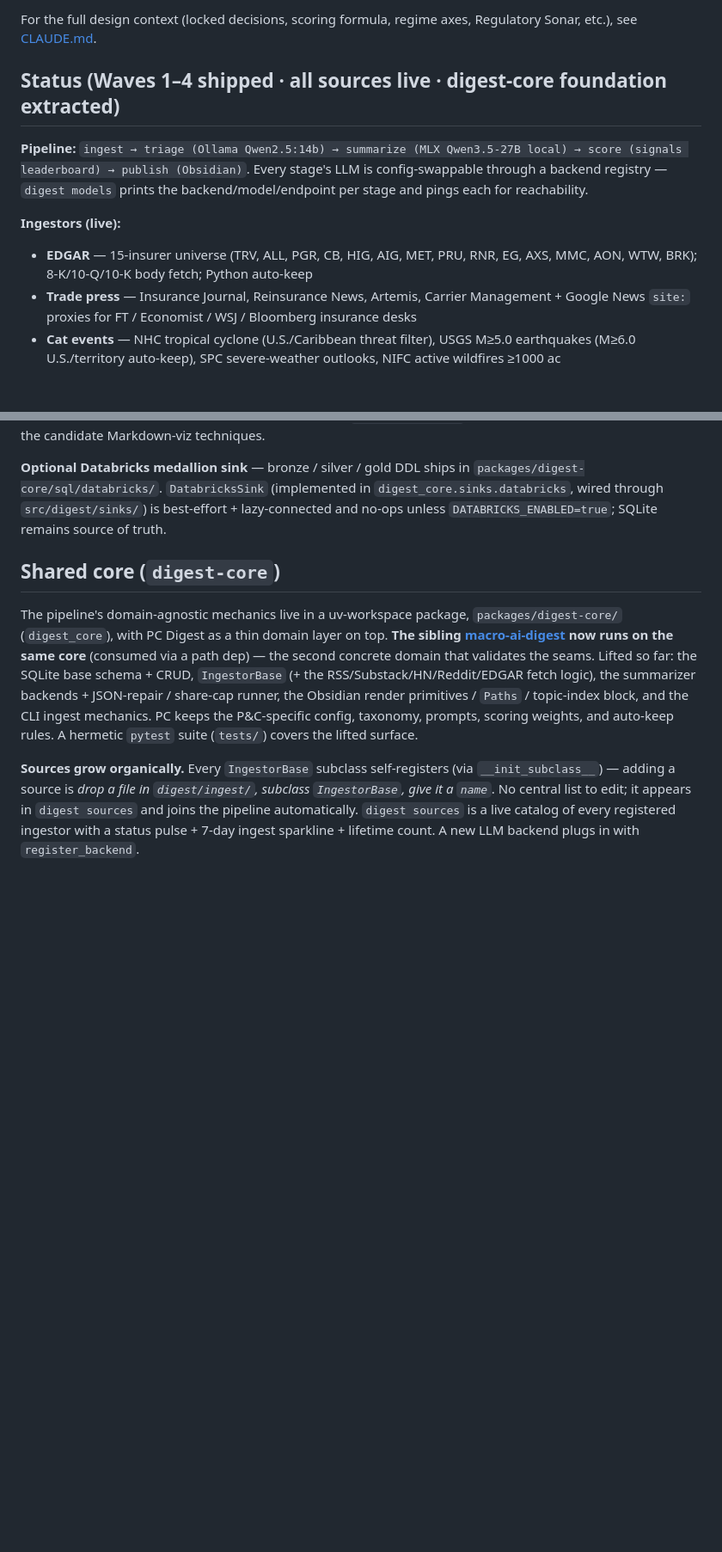
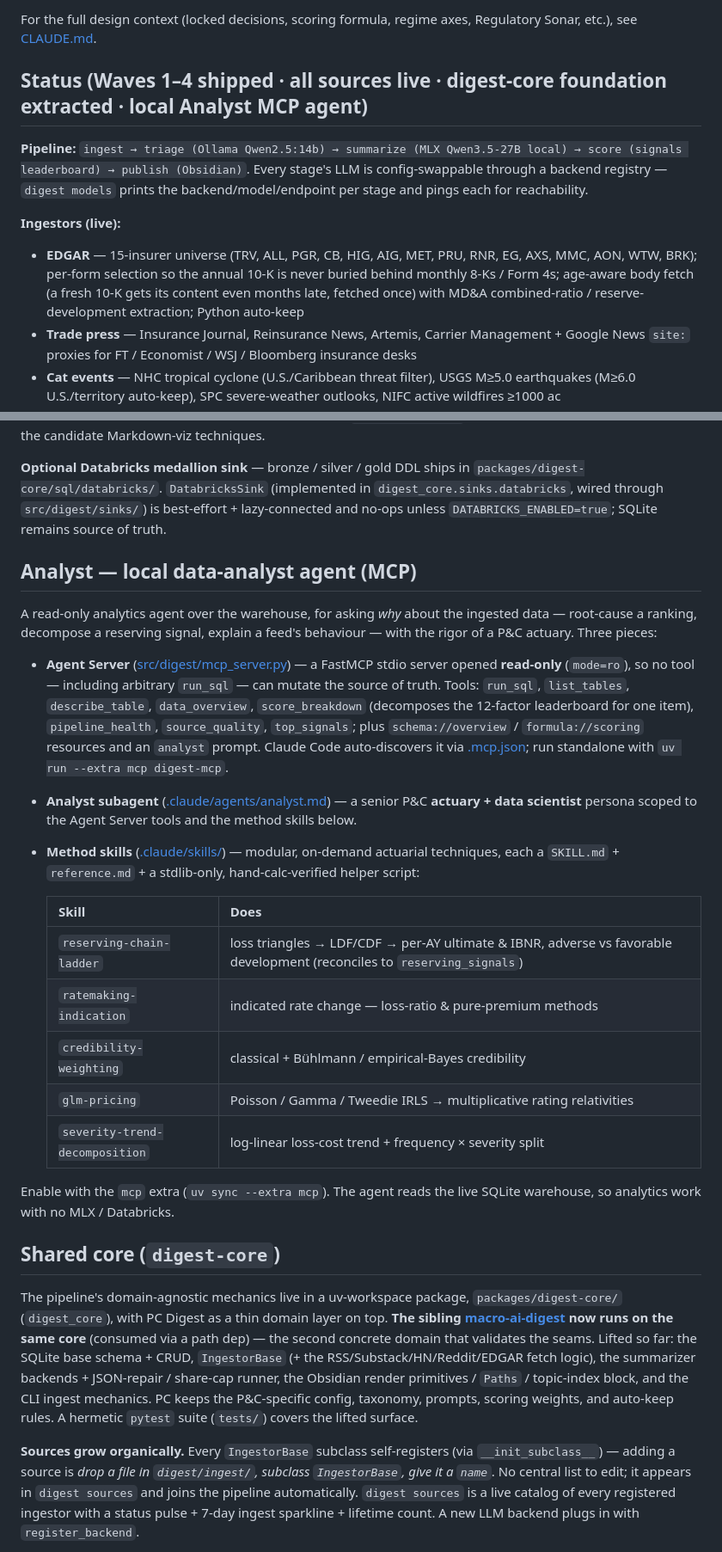
Before and after one commit to dram-dev/pc-insurance-digest, a Markdown page: README.md, 2 parts joined by grey strips. Shown at 86% size. Rendered like a GitHub page; blank space fills up the shorter version.

Commit message:
docs(readme): document the Analyst MCP agent + EDGAR coverage fix (#32)
- New "Analyst — local data-analyst agent (MCP)" section: Agent Server
  (read-only FastMCP tools), the actuary/data-scientist Analyst subagent, and the
  five verified method skills (reserving-chain-ladder, ratemaking-indication,
  credibility-weighting, glm-pricing, severity-trend-decomposition).
- EDGAR bullet updated to per-form selection + age-aware body fetch with MD&A
  combined-ratio / reserve-development extraction.
- Status header + prerequisites note the `mcp` extra.

Co-authored-by: Claude Opus 4.8 <noreply@anthropic.com>

```diff
--- a/README.md
+++ b/README.md
@@ -7,7 +7,7 @@ the same Obsidian vault (lands in `81 P&C Digest` next to `80 Digest`).
 For the full design context (locked decisions, scoring formula, regime axes,
 Regulatory Sonar, etc.), see [CLAUDE.md](CLAUDE.md).
 
-## Status (Waves 1–4 shipped · all sources live · digest-core foundation extracted)
+## Status (Waves 1–4 shipped · all sources live · digest-core foundation extracted · local Analyst MCP agent)
 
 **Pipeline:** `ingest → triage (Ollama Qwen2.5:14b) → summarize (MLX Qwen3.5-27B
 local) → score (signals leaderboard) → publish (Obsidian)`. Every stage's LLM is
@@ -16,7 +16,10 @@ backend/model/endpoint per stage and pings each for reachability.
 
 **Ingestors (live):**
 - **EDGAR** — 15-insurer universe (TRV, ALL, PGR, CB, HIG, AIG, MET, PRU, RNR,
-  EG, AXS, MMC, AON, WTW, BRK); 8-K/10-Q/10-K body fetch; Python auto-keep
+  EG, AXS, MMC, AON, WTW, BRK); per-form selection so the annual 10-K is never
+  buried behind monthly 8-Ks / Form 4s; age-aware body fetch (a fresh 10-K gets
+  its content even months late, fetched once) with MD&A combined-ratio /
+  reserve-development extraction; Python auto-keep
 - **Trade press** — Insurance Journal, Reinsurance News, Artemis, Carrier
   Management + Google News `site:` proxies for FT / Economist / WSJ /
   Bloomberg insurance desks
@@ -105,6 +108,38 @@ candidate Markdown-viz techniques.
 best-effort + lazy-connected and no-ops unless `DATABRICKS_ENABLED=true`;
 SQLite remains source of truth.
 
+## Analyst — local data-analyst agent (MCP)
+
+A read-only analytics agent over the warehouse, for asking *why* about the
+ingested data — root-cause a ranking, decompose a reserving signal, explain a
+feed's behaviour — with the rigor of a P&C actuary. Three pieces:
+
+- **Agent Server** ([src/digest/mcp_server.py](src/digest/mcp_server.py)) — a
+  FastMCP stdio server opened **read-only** (`mode=ro`), so no tool — including
+  arbitrary `run_sql` — can mutate the source of truth. Tools: `run_sql`,
+  `list_tables`, `describe_table`, `data_overview`, `score_breakdown` (decomposes
+  the 12-factor leaderboard for one item), `pipeline_health`, `source_quality`,
+  `top_signals`; plus `schema://overview` / `formula://scoring` resources and an
+  `analyst` prompt. Claude Code auto-discovers it via [.mcp.json](.mcp.json); run
+  standalone with `uv run --extra mcp digest-mcp`.
+- **Analyst subagent** ([.claude/agents/analyst.md](.claude/agents/analyst.md)) —
+  a senior P&C **actuary + data scientist** persona scoped to the Agent Server
+  tools and the method skills below.
+- **Method skills** ([.claude/skills/](.claude/skills/)) — modular, on-demand
+  actuarial techniques, each a `SKILL.md` + `reference.md` + a stdlib-only,
+  hand-calc-verified helper script:
+
+  | Skill | Does |
+  |---|---|
+  | `reserving-chain-ladder` | loss triangles → LDF/CDF → per-AY ultimate & IBNR, adverse vs favorable development (reconciles to `reserving_signals`) |
+  | `ratemaking-indication` | indicated rate change — loss-ratio & pure-premium methods |
+  | `credibility-weighting` | classical + Bühlmann / empirical-Bayes credibility |
+  | `glm-pricing` | Poisson / Gamma / Tweedie IRLS → multiplicative rating relativities |
+  | `severity-trend-decomposition` | log-linear loss-cost trend + frequency × severity split |
+
+Enable with the `mcp` extra (`uv sync --extra mcp`). The agent reads the live
+SQLite warehouse, so analytics work with no MLX / Databricks.
+
 ## Shared core (`digest-core`)
 
 The pipeline's domain-agnostic mechanics live in a uv-workspace package,
```
Also changed, not shown: other parts of README.md (+2 -1 lines).
